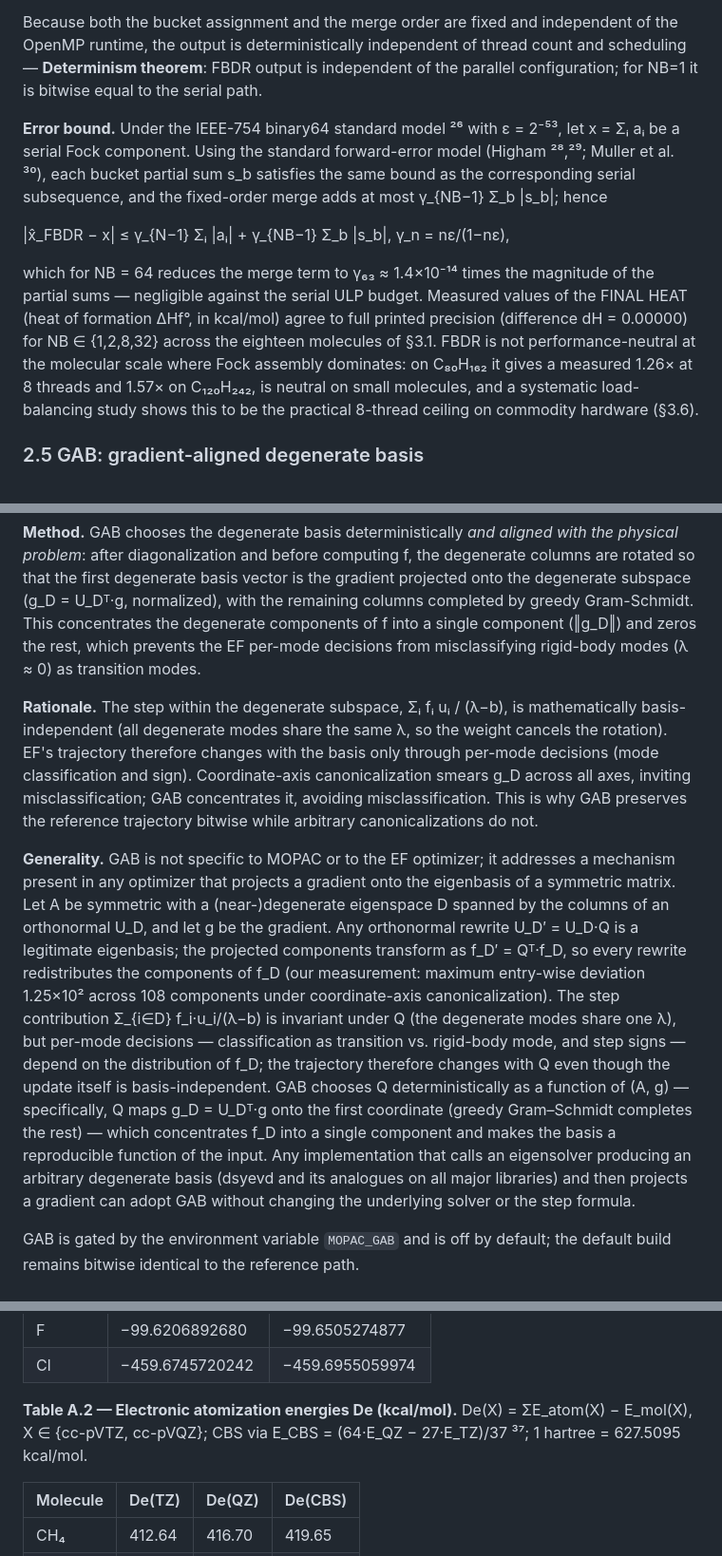
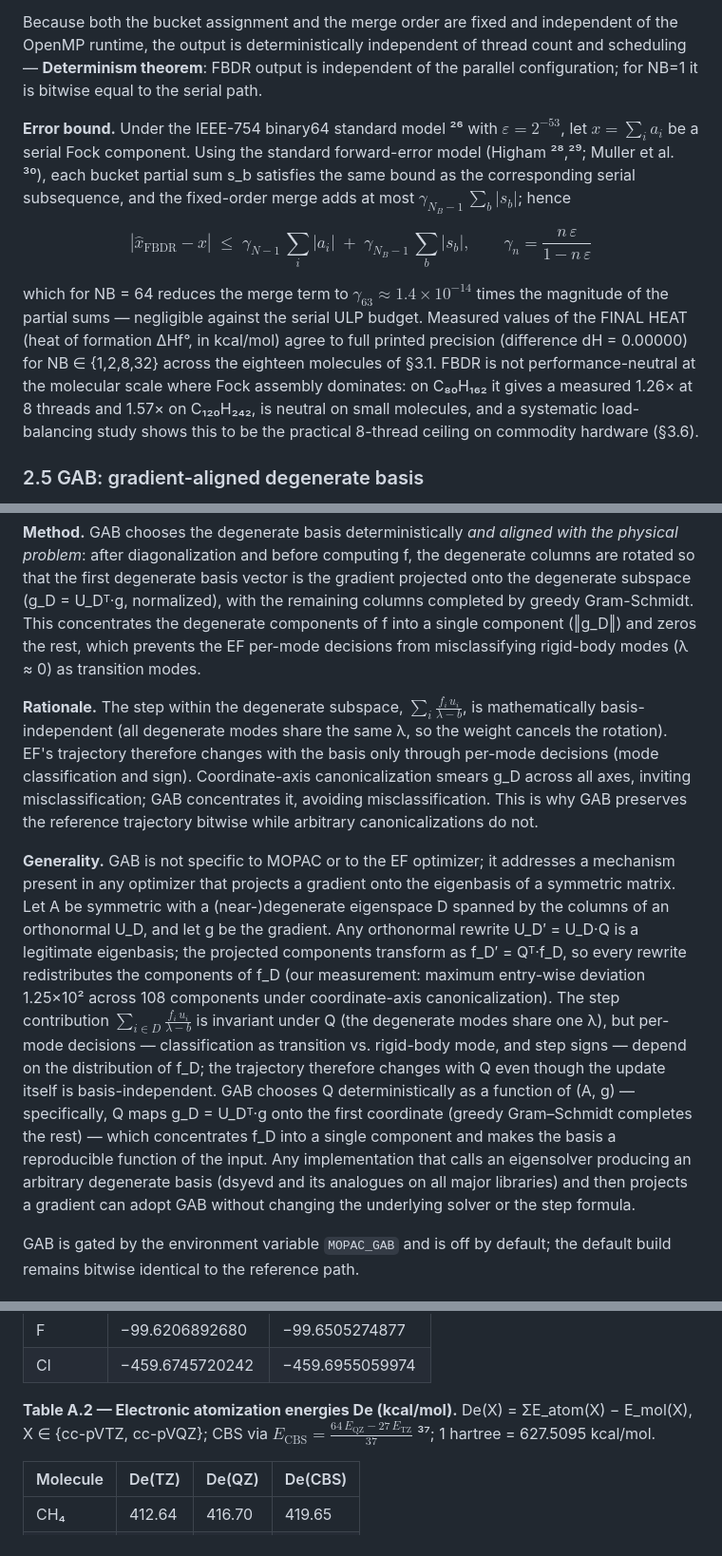
Before and after one commit to qq3185980737/test_rep, a Markdown page: mopac_cpp_public/docs/paper_cpc_manuscript.md, 3 parts joined by grey strips. Shown at 95% size. Drawn GitHub-style.

Commit message:
Formulate math expressions as Word equations (OMML): SCF equation (IJQC), FBDR error bound + gamma_n fraction (CPC), degenerate-subspace step fraction, CBS extrapolation fraction; add latex_omml converter + \$-math support to md2docx build pipeline

```diff
--- a/mopac_cpp_public/docs/paper_cpc_manuscript.md
+++ b/mopac_cpp_public/docs/paper_cpc_manuscript.md
@@ -124,11 +124,13 @@ Given a residual difference at level L1/L2, the protocol decides its cause:
 
 Because both the bucket assignment and the merge order are fixed and independent of the OpenMP runtime, the output is deterministically independent of thread count and scheduling — **Determinism theorem**: FBDR output is independent of the parallel configuration; for NB=1 it is bitwise equal to the serial path.
 
-**Error bound.** Under the IEEE-754 binary64 standard model ²⁶ with ε = 2⁻⁵³, let x = Σᵢ aᵢ be a serial Fock component. Using the standard forward-error model (Higham ²⁸,²⁹; Muller et al. ³⁰), each bucket partial sum s_b satisfies the same bound as the corresponding serial subsequence, and the fixed-order merge adds at most γ_{NB−1} Σ_b |s_b|; hence
+**Error bound.** Under the IEEE-754 binary64 standard model ²⁶ with $\varepsilon = 2^{-53}$, let $x = \sum_i a_i$ be a serial Fock component. Using the standard forward-error model (Higham ²⁸,²⁹; Muller et al. ³⁰), each bucket partial sum s_b satisfies the same bound as the corresponding serial subsequence, and the fixed-order merge adds at most $\gamma_{N_B-1}\,\sum_b |s_b|$; hence
 
-  |x̂_FBDR − x| ≤ γ_{N−1} Σᵢ |aᵢ| + γ_{NB−1} Σ_b |s_b|,   γ_n = nε/(1−nε),
+$$
+|\hat{x}_{\mathrm{FBDR}} - x| \;\leq\; \gamma_{N-1}\,\sum_i |a_i| \;+\; \gamma_{N_B-1}\,\sum_b |s_b|, \qquad \gamma_n = \frac{n\,\varepsilon}{1-n\,\varepsilon}
+$$
 
-which for NB = 64 reduces the merge term to γ₆₃ ≈ 1.4×10⁻¹⁴ times the magnitude of the partial sums — negligible against the serial ULP budget. Measured values of the FINAL HEAT (heat of formation ΔHf°, in kcal/mol) agree to full printed precision (difference dH = 0.00000) for NB ∈ {1,2,8,32} across the eighteen molecules of §3.1. FBDR is not performance-neutral at the molecular scale where Fock assembly dominates: on C₈₀H₁₆₂ it gives a measured 1.26× at 8 threads and 1.57× on C₁₂₀H₂₄₂, is neutral on small molecules, and a systematic load-balancing study shows this to be the practical 8-thread ceiling on commodity hardware (§3.6).
+which for NB = 64 reduces the merge term to $\gamma_{63} \approx 1.4\times 10^{-14}$ times the magnitude of the partial sums — negligible against the serial ULP budget. Measured values of the FINAL HEAT (heat of formation ΔHf°, in kcal/mol) agree to full printed precision (difference dH = 0.00000) for NB ∈ {1,2,8,32} across the eighteen molecules of §3.1. FBDR is not performance-neutral at the molecular scale where Fock assembly dominates: on C₈₀H₁₆₂ it gives a measured 1.26× at 8 threads and 1.57× on C₁₂₀H₂₄₂, is neutral on small molecules, and a systematic load-balancing study shows this to be the practical 8-thread ceiling on commodity hardware (§3.6).
 
 ### 2.5 GAB: gradient-aligned degenerate basis
 
@@ -138,9 +140,9 @@ We established this mechanism experimentally: with bitwise-identical Hessian inp
 
 **Method.** GAB chooses the degenerate basis deterministically *and aligned with the physical problem*: after diagonalization and before computing f, the degenerate columns are rotated so that the first degenerate basis vector is the gradient projected onto the degenerate subspace (g_D = U_Dᵀ·g, normalized), with the remaining columns completed by greedy Gram-Schmidt. This concentrates the degenerate components of f into a single component (‖g_D‖) and zeros the rest, which prevents the EF per-mode decisions from misclassifying rigid-body modes (λ ≈ 0) as transition modes.
 
-**Rationale.** The step within the degenerate subspace, Σᵢ fᵢ uᵢ / (λ−b), is mathematically basis-independent (all degenerate modes share the same λ, so the weight cancels the rotation). EF's trajectory therefore changes with the basis only through per-mode decisions (mode classification and sign). Coordinate-axis canonicalization smears g_D across all axes, inviting misclassification; GAB concentrates it, avoiding misclassification. This is why GAB preserves the reference trajectory bitwise while arbitrary canonicalizations do not.
+**Rationale.** The step within the degenerate subspace, $\sum_i \frac{f_i\,u_i}{\lambda-b}$, is mathematically basis-independent (all degenerate modes share the same λ, so the weight cancels the rotation). EF's trajectory therefore changes with the basis only through per-mode decisions (mode classification and sign). Coordinate-axis canonicalization smears g_D across all axes, inviting misclassification; GAB concentrates it, avoiding misclassification. This is why GAB preserves the reference trajectory bitwise while arbitrary canonicalizations do not.
 
-**Generality.** GAB is not specific to MOPAC or to the EF optimizer; it addresses a mechanism present in any optimizer that projects a gradient onto the eigenbasis of a symmetric matrix. Let A be symmetric with a (near-)degenerate eigenspace D spanned by the columns of an orthonormal U_D, and let g be the gradient. Any orthonormal rewrite U_D′ = U_D·Q is a legitimate eigenbasis; the projected components transform as f_D′ = Qᵀ·f_D, so every rewrite redistributes the components of f_D (our measurement: maximum entry-wise deviation 1.25×10² across 108 components under coordinate-axis canonicalization). The step contribution Σ_{i∈D} f_i·u_i/(λ−b) is invariant under Q (the degenerate modes share one λ), but per-mode decisions — classification as transition vs. rigid-body mode, and step signs — depend on the distribution of f_D; the trajectory therefore changes with Q even though the update itself is basis-independent. GAB chooses Q deterministically as a function of (A, g) — specifically, Q maps g_D = U_Dᵀ·g onto the first coordinate (greedy Gram–Schmidt completes the rest) — which concentrates f_D into a single component and makes the basis a reproducible function of the input. Any implementation that calls an eigensolver producing an arbitrary degenerate basis (dsyevd and its analogues on all major libraries) and then projects a gradient can adopt GAB without changing the underlying solver or the step formula.
+**Generality.** GAB is not specific to MOPAC or to the EF optimizer; it addresses a mechanism present in any optimizer that projects a gradient onto the eigenbasis of a symmetric matrix. Let A be symmetric with a (near-)degenerate eigenspace D spanned by the columns of an orthonormal U_D, and let g be the gradient. Any orthonormal rewrite U_D′ = U_D·Q is a legitimate eigenbasis; the projected components transform as f_D′ = Qᵀ·f_D, so every rewrite redistributes the components of f_D (our measurement: maximum entry-wise deviation 1.25×10² across 108 components under coordinate-axis canonicalization). The step contribution $\sum_{i∈D} \frac{f_i\,u_i}{\lambda-b}$ is invariant under Q (the degenerate modes share one λ), but per-mode decisions — classification as transition vs. rigid-body mode, and step signs — depend on the distribution of f_D; the trajectory therefore changes with Q even though the update itself is basis-independent. GAB chooses Q deterministically as a function of (A, g) — specifically, Q maps g_D = U_Dᵀ·g onto the first coordinate (greedy Gram–Schmidt completes the rest) — which concentrates f_D into a single component and makes the basis a reproducible function of the input. Any implementation that calls an eigensolver producing an arbitrary degenerate basis (dsyevd and its analogues on all major libraries) and then projects a gradient can adopt GAB without changing the underlying solver or the step formula.
 
 GAB is gated by the environment variable `MOPAC_GAB` and is off by default; the default build remains bitwise identical to the reference path.
 
@@ -410,7 +412,7 @@ All ab initio energies were computed with a local GAMESS v2024.2.1 build ³⁶ (
 | F    | −99.6206892680 | −99.6505274877 |
 | Cl   | −459.6745720242 | −459.6955059974 |
 
-**Table A.2 — Electronic atomization energies De (kcal/mol).** De(X) = ΣE_atom(X) − E_mol(X), X ∈ {cc-pVTZ, cc-pVQZ}; CBS via E_CBS = (64·E_QZ − 27·E_TZ)/37 ³⁷; 1 hartree = 627.5095 kcal/mol.
+**Table A.2 — Electronic atomization energies De (kcal/mol).** De(X) = ΣE_atom(X) − E_mol(X), X ∈ {cc-pVTZ, cc-pVQZ}; CBS via $E_{\mathrm{CBS}} = \frac{64\,E_{\mathrm{QZ}} - 27\,E_{\mathrm{TZ}}}{37}$ ³⁷; 1 hartree = 627.5095 kcal/mol.
 
 | Molecule | De(TZ) | De(QZ) | De(CBS) |
 |---|---|---|---|
```
Also changed, not shown: mopac_cpp_public/docs/ijqc_manuscript.md (+4 -2 lines).
